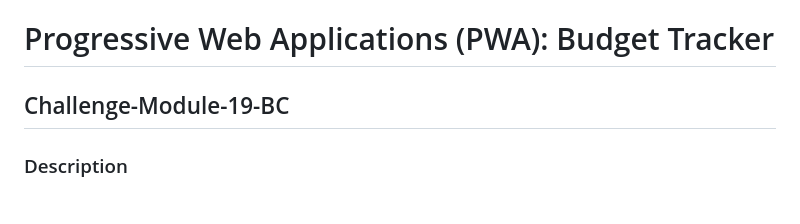
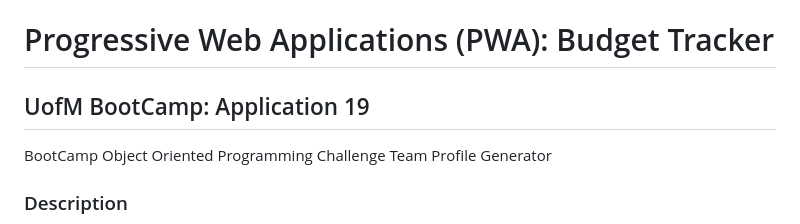
Before and after one commit to Maxamed-NCX/19-Progressive-Web-Applications-PWA-Budget-Tracker, a Markdown page: README.md, the part around the change. Drawn GitHub-style.

```diff
--- a/README.md
+++ b/README.md
@@ -1,5 +1,7 @@
 # Progressive Web Applications (PWA): Budget Tracker
-## Challenge-Module-19-BC
+
+## UofM BootCamp: Application 19
+BootCamp Object Oriented Programming Challenge Team Profile Generator
 
 
 ### Description
```
